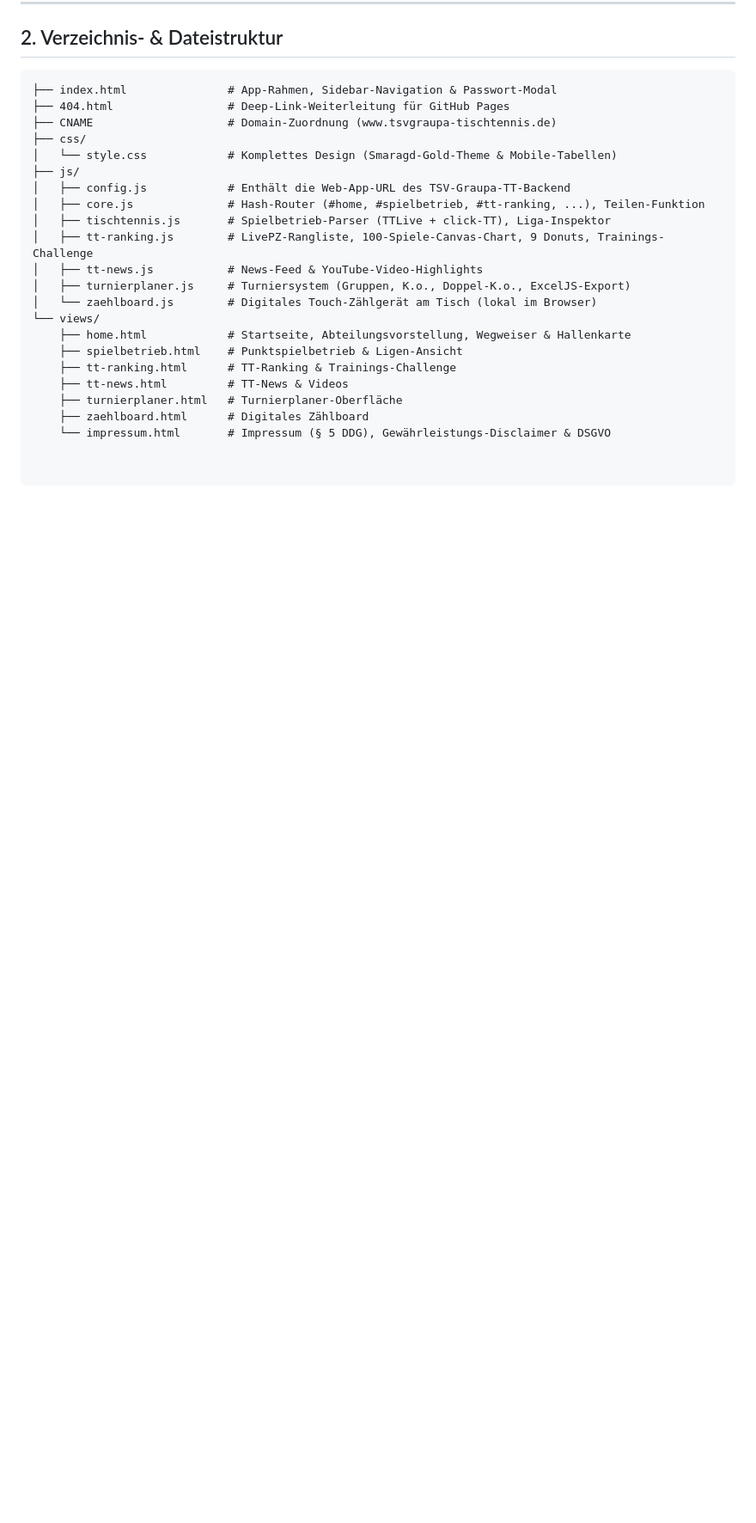
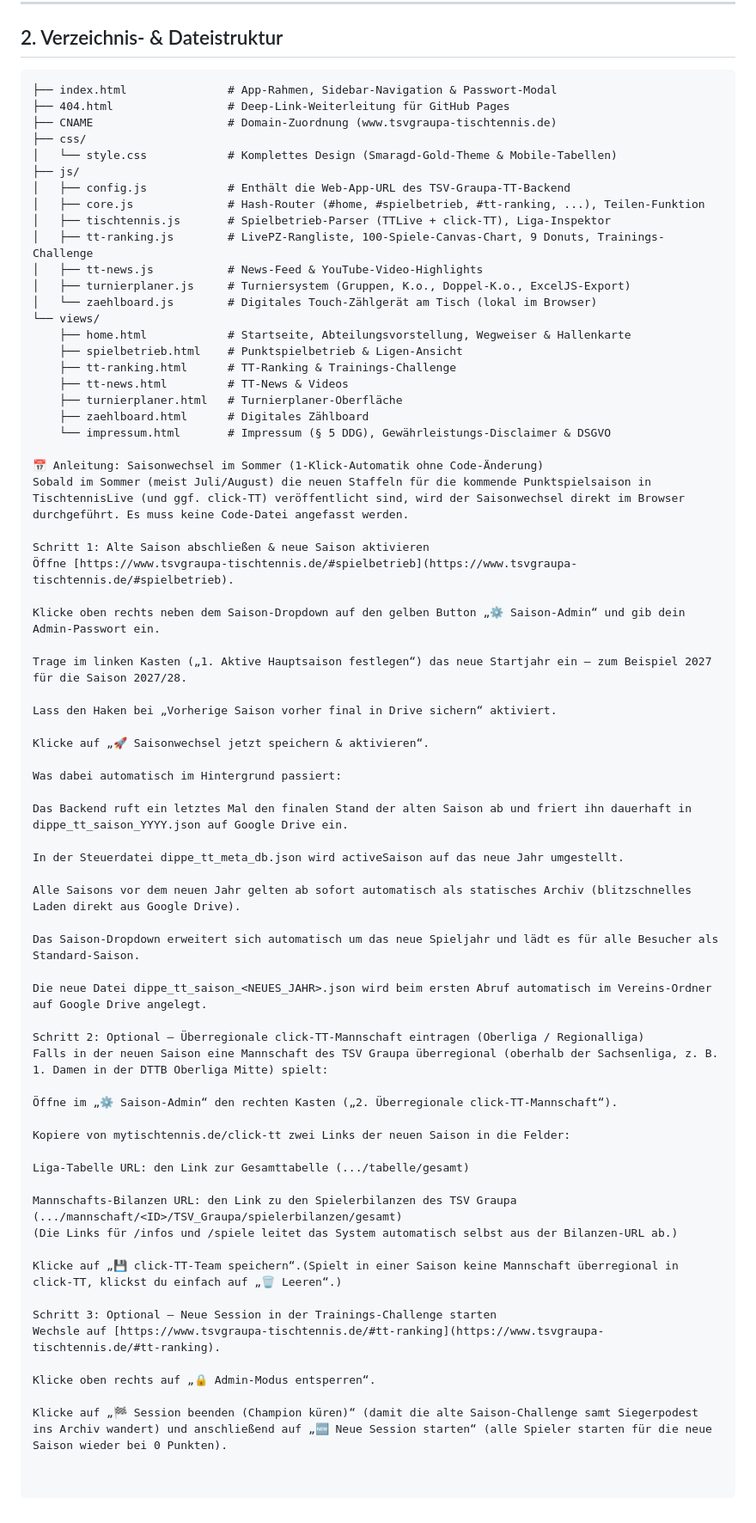
Before and after one commit to peterdippe/tsvgraupa-tischtennis, a Markdown page: README.md, the part around the change. Shown at 86% size. GitHub-like rendering; blank space fills up the shorter version.

```diff
--- a/README.md
+++ b/README.md
@@ -52,3 +52,50 @@ Die Plattform arbeitet als schnelle Single-Page-Application (SPA) ohne eigenen k
     ├── turnierplaner.html   # Turnierplaner-Oberfläche
     ├── zaehlboard.html      # Digitales Zählboard
     └── impressum.html       # Impressum (§ 5 DDG), Gewährleistungs-Disclaimer & DSGVO
+
+📅 Anleitung: Saisonwechsel im Sommer (1-Klick-Automatik ohne Code-Änderung)
+Sobald im Sommer (meist Juli/August) die neuen Staffeln für die kommende Punktspielsaison in TischtennisLive (und ggf. click-TT) veröffentlicht sind, wird der Saisonwechsel direkt im Browser durchgeführt. Es muss keine Code-Datei angefasst werden.
+
+Schritt 1: Alte Saison abschließen & neue Saison aktivieren
+Öffne [https://www.tsvgraupa-tischtennis.de/#spielbetrieb](https://www.tsvgraupa-tischtennis.de/#spielbetrieb).
+
+Klicke oben rechts neben dem Saison-Dropdown auf den gelben Button „⚙️ Saison-Admin“ und gib dein Admin-Passwort ein.
+
+Trage im linken Kasten („1. Aktive Hauptsaison festlegen“) das neue Startjahr ein – zum Beispiel 2027 für die Saison 2027/28.
+
+Lass den Haken bei „Vorherige Saison vorher final in Drive sichern“ aktiviert.
+
+Klicke auf „🚀 Saisonwechsel jetzt speichern & aktivieren“.
+
+Was dabei automatisch im Hintergrund passiert:
+
+Das Backend ruft ein letztes Mal den finalen Stand der alten Saison ab und friert ihn dauerhaft in dippe_tt_saison_YYYY.json auf Google Drive ein.
+
+In der Steuerdatei dippe_tt_meta_db.json wird activeSaison auf das neue Jahr umgestellt.
+
+Alle Saisons vor dem neuen Jahr gelten ab sofort automatisch als statisches Archiv (blitzschnelles Laden direkt aus Google Drive).
+
+Das Saison-Dropdown erweitert sich automatisch um das neue Spieljahr und lädt es für alle Besucher als Standard-Saison.
+
+Die neue Datei dippe_tt_saison_<NEUES_JAHR>.json wird beim ersten Abruf automatisch im Vereins-Ordner auf Google Drive angelegt.
+
+Schritt 2: Optional – Überregionale click-TT-Mannschaft eintragen (Oberliga / Regionalliga)
+Falls in der neuen Saison eine Mannschaft des TSV Graupa überregional (oberhalb der Sachsenliga, z. B. 1. Damen in der DTTB Oberliga Mitte) spielt:
+
+Öffne im „⚙️ Saison-Admin“ den rechten Kasten („2. Überregionale click-TT-Mannschaft“).
+
+Kopiere von mytischtennis.de/click-tt zwei Links der neuen Saison in die Felder:
+
+Liga-Tabelle URL: den Link zur Gesamttabelle (.../tabelle/gesamt)
+
+Mannschafts-Bilanzen URL: den Link zu den Spielerbilanzen des TSV Graupa (.../mannschaft/<ID>/TSV_Graupa/spielerbilanzen/gesamt)
+(Die Links für /infos und /spiele leitet das System automatisch selbst aus der Bilanzen-URL ab.)
+
+Klicke auf „💾 click-TT-Team speichern“.(Spielt in einer Saison keine Mannschaft überregional in click-TT, klickst du einfach auf „🗑️ Leeren“.)
+
+Schritt 3: Optional – Neue Session in der Trainings-Challenge starten
+Wechsle auf [https://www.tsvgraupa-tischtennis.de/#tt-ranking](https://www.tsvgraupa-tischtennis.de/#tt-ranking).
+
+Klicke oben rechts auf „🔒 Admin-Modus entsperren“.
+
+Klicke auf „🏁 Session beenden (Champion küren)“ (damit die alte Saison-Challenge samt Siegerpodest ins Archiv wandert) und anschließend auf „🆕 Neue Session starten“ (alle Spieler starten für die neue Saison wieder bei 0 Punkten).
```
